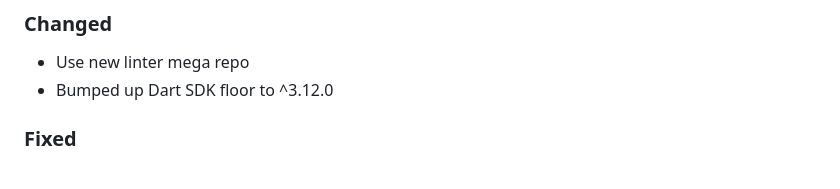
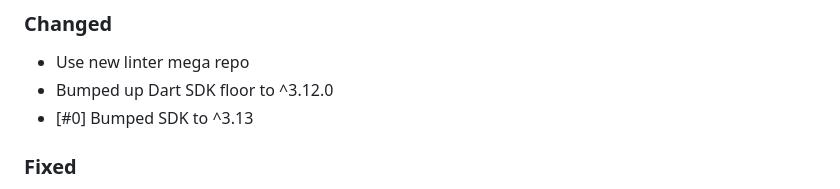
Before and after one commit to LahaLuhem/better_internet_connectivity_checker, a Markdown page: CHANGELOG.md, the part around the change. GitHub-like rendering.

Commit message:
Changelog updated [skip ci]

```diff
--- a/CHANGELOG.md
+++ b/CHANGELOG.md
@@ -8,6 +8,7 @@
 ### Changed
 - Use new linter mega repo
 - Bumped up Dart SDK floor to ^3.12.0
+- \[#0\] Bumped SDK to ^3.13
 
 ### Fixed
 - post merge fix
```
